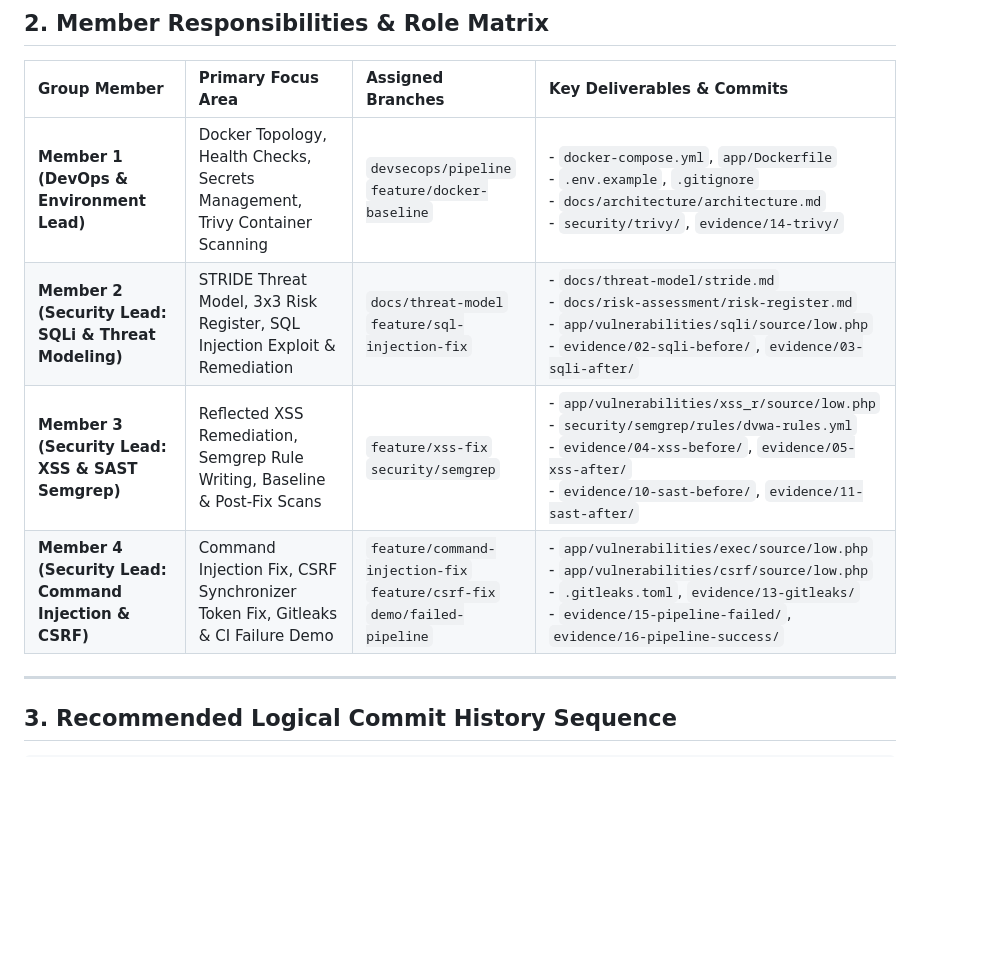
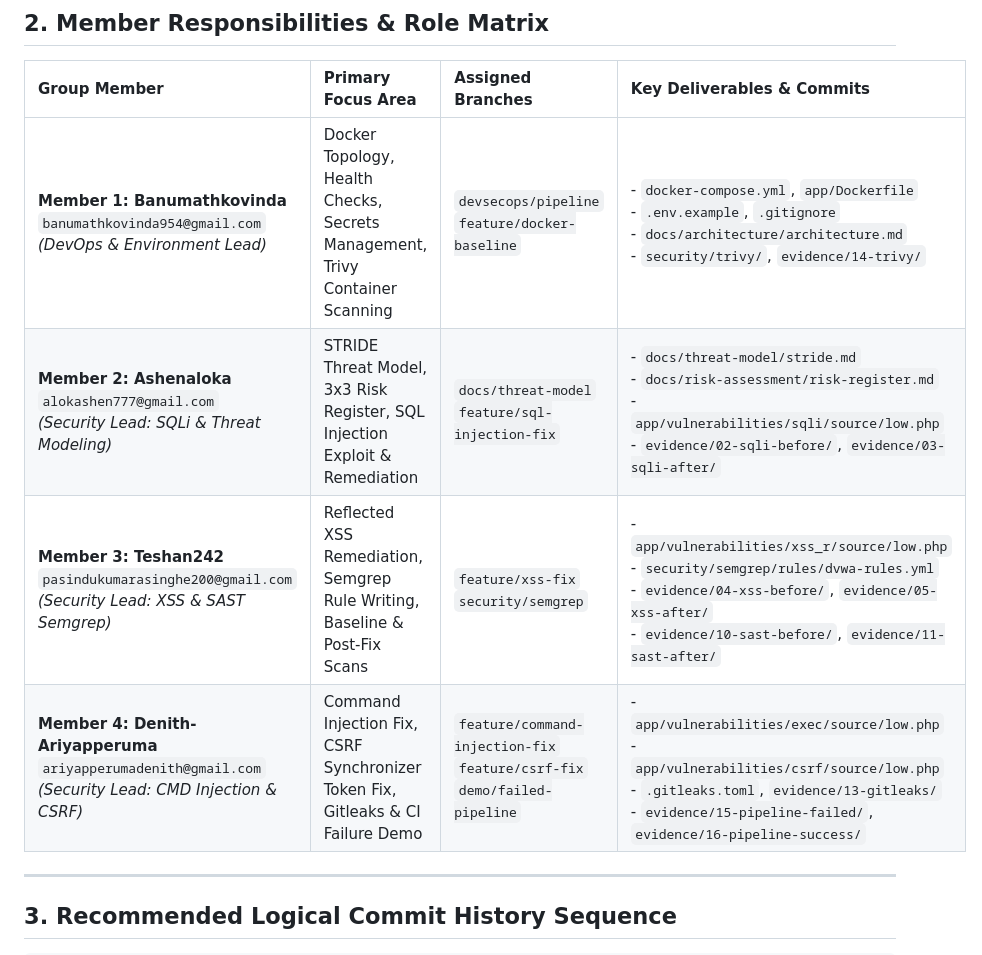
Before and after one commit to Banumathkovinda/IE3142-DVWA-DevSecOps, a Markdown page: docs/contribution-plan.md, the part around the change. GitHub-like rendering; blank space fills up the shorter version.

Commit message:
docs: assign explicit group member roles and emails to contribution plan
Co-authored-by: AshenAloka <alokaashen777@gmail.com>

```diff
--- a/docs/contribution-plan.md
+++ b/docs/contribution-plan.md
@@ -9,10 +9,10 @@ To ensure each of the four group members makes distinct, verifiable, and meaning
 
 | Group Member | Primary Focus Area | Assigned Branches | Key Deliverables & Commits |
 | :--- | :--- | :--- | :--- |
-| **Member 1 (DevOps & Environment Lead)** | Docker Topology, Health Checks, Secrets Management, Trivy Container Scanning | `devsecops/pipeline`<br/>`feature/docker-baseline` | - `docker-compose.yml`, `app/Dockerfile`<br/>- `.env.example`, `.gitignore`<br/>- `docs/architecture/architecture.md`<br/>- `security/trivy/`, `evidence/14-trivy/` |
-| **Member 2 (Security Lead: SQLi & Threat Modeling)** | STRIDE Threat Model, 3x3 Risk Register, SQL Injection Exploit & Remediation | `docs/threat-model`<br/>`feature/sql-injection-fix` | - `docs/threat-model/stride.md`<br/>- `docs/risk-assessment/risk-register.md`<br/>- `app/vulnerabilities/sqli/source/low.php`<br/>- `evidence/02-sqli-before/`, `evidence/03-sqli-after/` |
-| **Member 3 (Security Lead: XSS & SAST Semgrep)** | Reflected XSS Remediation, Semgrep Rule Writing, Baseline & Post-Fix Scans | `feature/xss-fix`<br/>`security/semgrep` | - `app/vulnerabilities/xss_r/source/low.php`<br/>- `security/semgrep/rules/dvwa-rules.yml`<br/>- `evidence/04-xss-before/`, `evidence/05-xss-after/`<br/>- `evidence/10-sast-before/`, `evidence/11-sast-after/` |
-| **Member 4 (Security Lead: Command Injection & CSRF)** | Command Injection Fix, CSRF Synchronizer Token Fix, Gitleaks & CI Failure Demo | `feature/command-injection-fix`<br/>`feature/csrf-fix`<br/>`demo/failed-pipeline` | - `app/vulnerabilities/exec/source/low.php`<br/>- `app/vulnerabilities/csrf/source/low.php`<br/>- `.gitleaks.toml`, `evidence/13-gitleaks/`<br/>- `evidence/15-pipeline-failed/`, `evidence/16-pipeline-success/` |
+| **Member 1: Banumathkovinda**<br/>`banumathkovinda954@gmail.com`<br/>*(DevOps & Environment Lead)* | Docker Topology, Health Checks, Secrets Management, Trivy Container Scanning | `devsecops/pipeline`<br/>`feature/docker-baseline` | - `docker-compose.yml`, `app/Dockerfile`<br/>- `.env.example`, `.gitignore`<br/>- `docs/architecture/architecture.md`<br/>- `security/trivy/`, `evidence/14-trivy/` |
+| **Member 2: Ashenaloka**<br/>`alokashen777@gmail.com`<br/>*(Security Lead: SQLi & Threat Modeling)* | STRIDE Threat Model, 3x3 Risk Register, SQL Injection Exploit & Remediation | `docs/threat-model`<br/>`feature/sql-injection-fix` | - `docs/threat-model/stride.md`<br/>- `docs/risk-assessment/risk-register.md`<br/>- `app/vulnerabilities/sqli/source/low.php`<br/>- `evidence/02-sqli-before/`, `evidence/03-sqli-after/` |
+| **Member 3: Teshan242**<br/>`pasindukumarasinghe200@gmail.com`<br/>*(Security Lead: XSS & SAST Semgrep)* | Reflected XSS Remediation, Semgrep Rule Writing, Baseline & Post-Fix Scans | `feature/xss-fix`<br/>`security/semgrep` | - `app/vulnerabilities/xss_r/source/low.php`<br/>- `security/semgrep/rules/dvwa-rules.yml`<br/>- `evidence/04-xss-before/`, `evidence/05-xss-after/`<br/>- `evidence/10-sast-before/`, `evidence/11-sast-after/` |
+| **Member 4: Denith-Ariyapperuma**<br/>`ariyapperumadenith@gmail.com`<br/>*(Security Lead: CMD Injection & CSRF)* | Command Injection Fix, CSRF Synchronizer Token Fix, Gitleaks & CI Failure Demo | `feature/command-injection-fix`<br/>`feature/csrf-fix`<br/>`demo/failed-pipeline` | - `app/vulnerabilities/exec/source/low.php`<br/>- `app/vulnerabilities/csrf/source/low.php`<br/>- `.gitleaks.toml`, `evidence/13-gitleaks/`<br/>- `evidence/15-pipeline-failed/`, `evidence/16-pipeline-success/` |
 
 ---
 
```
